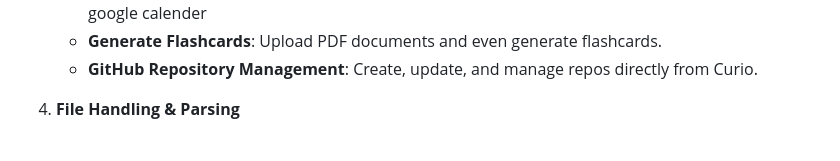
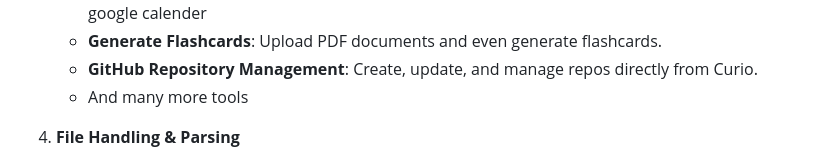
Before and after one commit to Aswath321/Curio, a Markdown page: README.md, the part around the change. Drawn GitHub-style.

```diff
--- a/README.md
+++ b/README.md
@@ -28,6 +28,7 @@ Curio isn't just another chatbot. It’s a multi-purpose assistant that handles
    - **Reminders**: Set and prioritize reminders - low, medium and high that will get added to your google calender
    - **Generate Flashcards**: Upload PDF documents and even generate flashcards.
    - **GitHub Repository Management**: Create, update, and manage repos directly from Curio.
+   - And many more tools
 
 4. **File Handling & Parsing**
    - Ability to upload multiple files for analysis. Curio parses key data, stores them in **AWS S3** and access them using **AWS Cloudfront** for scalability, and generates summaries or insights from documents.
```
